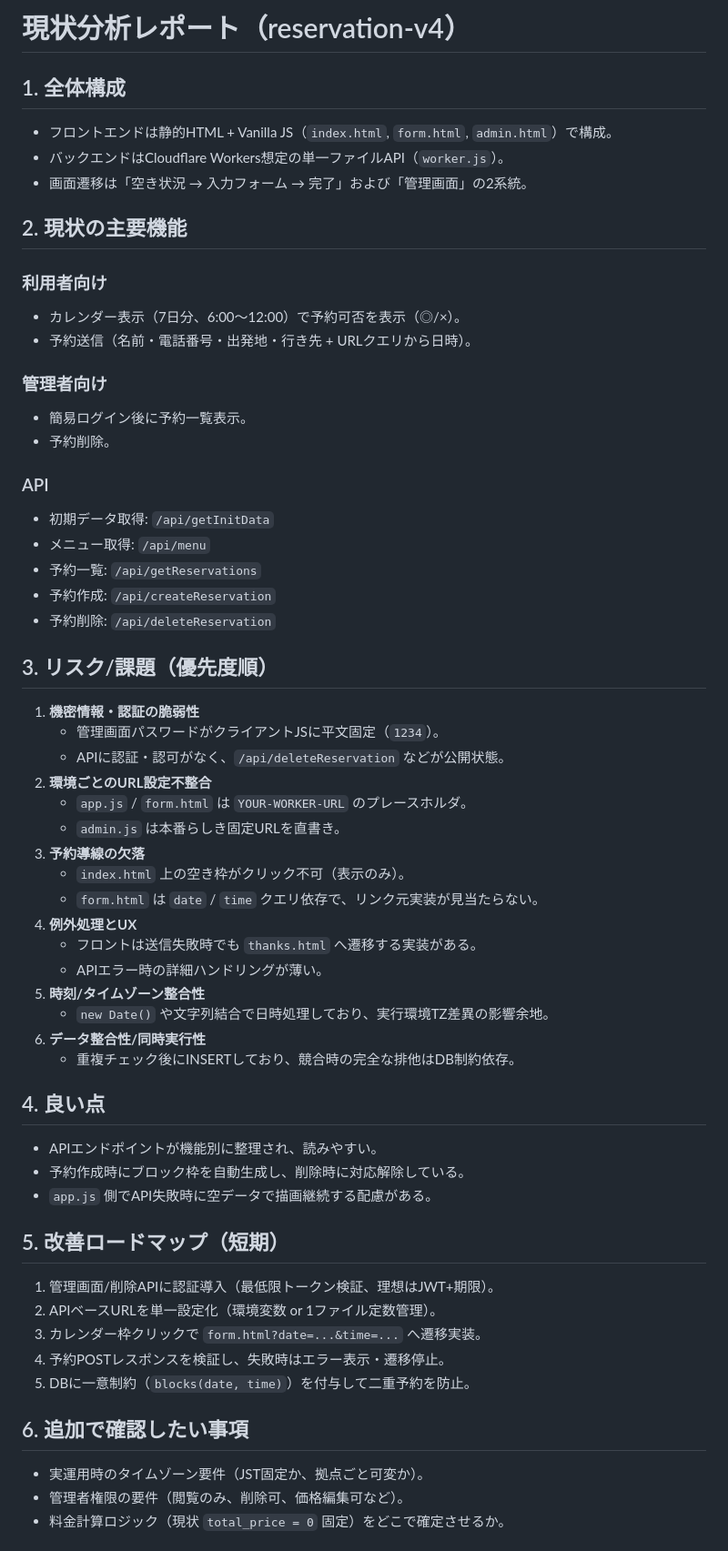
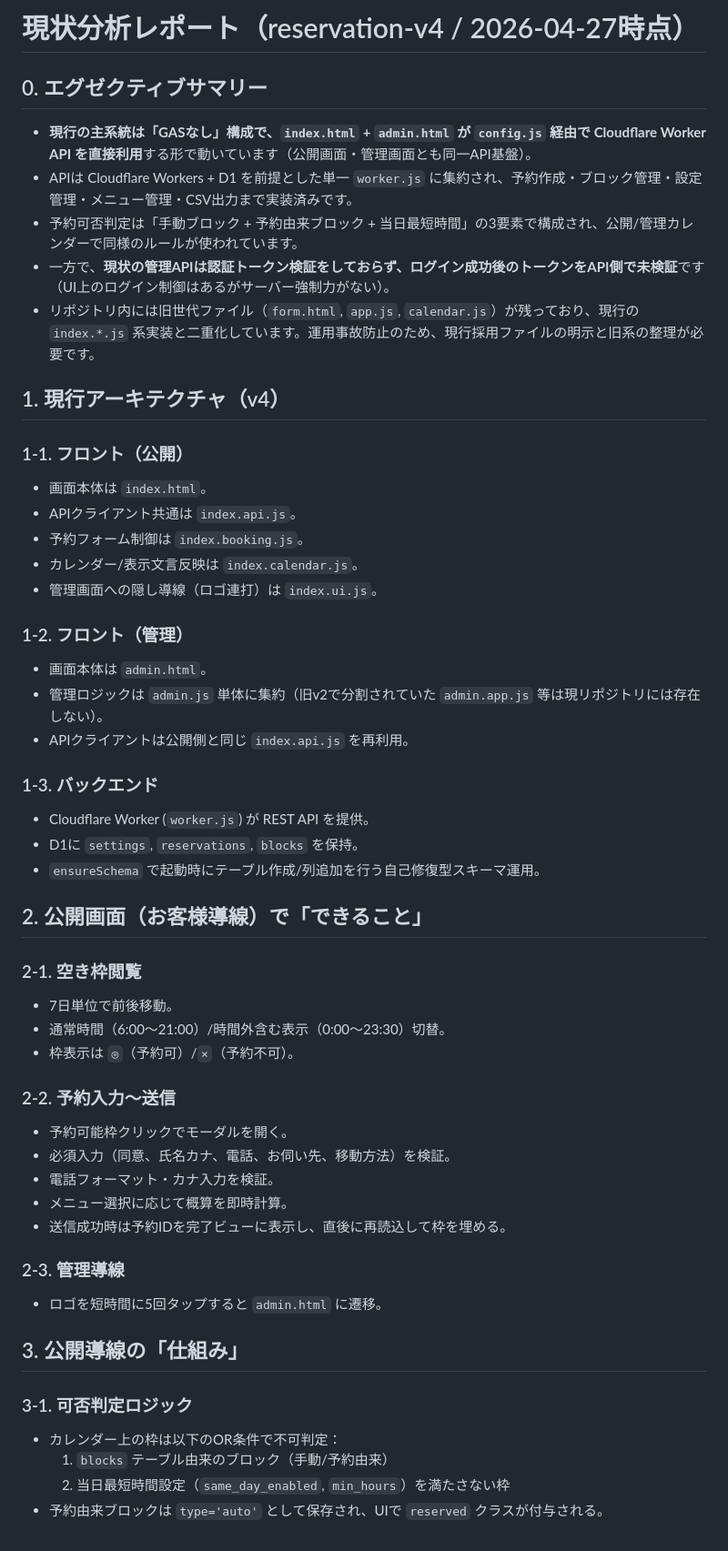
Before and after one commit to infochibafukushi-dotcom/reservation-v4, a Markdown page: CURRENT_STATE_ANALYSIS.md, the part around one of its changes. Shown at 91% size. GitHub-like rendering.

Commit message:
docs: refresh v4 current-state analysis for GAS-free architecture

```diff
--- a/CURRENT_STATE_ANALYSIS.md
+++ b/CURRENT_STATE_ANALYSIS.md
@@ -1,57 +1,53 @@
-# 現状分析レポート（reservation-v4）
+# 現状分析レポート（reservation-v4 / 2026-04-27時点）
 
-## 1. 全体構成
-- フロントエンドは静的HTML + Vanilla JS（`index.html`, `form.html`, `admin.html`）で構成。
-- バックエンドはCloudflare Workers想定の単一ファイルAPI（`worker.js`）。
-- 画面遷移は「空き状況 → 入力フォーム → 完了」および「管理画面」の2系統。
+## 0. エグゼクティブサマリー
+- **現行の主系統は「GASなし」構成で、`index.html` + `admin.html` が `config.js` 経由で Cloudflare Worker API を直接利用**する形で動いています（公開画面・管理画面とも同一API基盤）。
+- APIは Cloudflare Workers + D1 を前提とした単一 `worker.js` に集約され、予約作成・ブロック管理・設定管理・メニュー管理・CSV出力まで実装済みです。
+- 予約可否判定は「手動ブロック + 予約由来ブロック + 当日最短時間」の3要素で構成され、公開/管理カレンダーで同様のルールが使われています。
+- 一方で、**現状の管理APIは認証トークン検証をしておらず、ログイン成功後のトークンをAPI側で未検証**です（UI上のログイン制御はあるがサーバー強制力がない）。
+- リポジトリ内には旧世代ファイル（`form.html`, `app.js`, `calendar.js`）が残っており、現行の `index.*.js` 系実装と二重化しています。運用事故防止のため、現行採用ファイルの明示と旧系の整理が必要です。
 
-## 2. 現状の主要機能
-### 利用者向け
-- カレンダー表示（7日分、6:00〜12:00）で予約可否を表示（◎/×）。
-- 予約送信（名前・電話番号・出発地・行き先 + URLクエリから日時）。
+## 1. 現行アーキテクチャ（v4）
 
-### 管理者向け
-- 簡易ログイン後に予約一覧表示。
-- 予約削除。
+### 1-1. フロント（公開）
+- 画面本体は `index.html`。
+- APIクライアント共通は `index.api.js`。
+- 予約フォーム制御は `index.booking.js`。
+- カレンダー/表示文言反映は `index.calendar.js`。
+- 管理画面への隠し導線（ロゴ連打）は `index.ui.js`。
 
-### API
-- 初期データ取得: `/api/getInitData`
-- メニュー取得: `/api/menu`
-- 予約一覧: `/api/getReservations`
-- 予約作成: `/api/createReservation`
-- 予約削除: `/api/deleteReservation`
+### 1-2. フロント（管理）
+- 画面本体は `admin.html`。
+- 管理ロジックは `admin.js` 単体に集約（旧v2で分割されていた `admin.app.js` 等は現リポジトリには存在しない）。
+- APIクライアントは公開側と同じ `index.api.js` を再利用。
 
-## 3. リスク/課題（優先度順）
-1. **機密情報・認証の脆弱性**
-   - 管理画面パスワードがクライアントJSに平文固定（`1234`）。
-   - APIに認証・認可がなく、`/api/deleteReservation` などが公開状態。
-2. **環境ごとのURL設定不整合**
-   - `app.js` / `form.html` は `YOUR-WORKER-URL` のプレースホルダ。
-   - `admin.js` は本番らしき固定URLを直書き。
-3. **予約導線の欠落**
-   - `index.html` 上の空き枠がクリック不可（表示のみ）。
-   - `form.html` は `date` / `time` クエリ依存で、リンク元実装が見当たらない。
-4. **例外処理とUX**
-   - フロントは送信失敗時でも `thanks.html` へ遷移する実装がある。
-   - APIエラー時の詳細ハンドリングが薄い。
-5. **時刻/タイムゾーン整合性**
-   - `new Date()` や文字列結合で日時処理しており、実行環境TZ差異の影響余地。
-6. **データ整合性/同時実行性**
-   - 重複チェック後にINSERTしており、競合時の完全な排他はDB制約依存。
+### 1-3. バックエンド
+- Cloudflare Worker (`worker.js`) が REST API を提供。
+- D1に `settings`, `reservations`, `blocks` を保持。
+- `ensureSchema` で起動時にテーブル作成/列追加を行う自己修復型スキーマ運用。
 
-## 4. 良い点
-- APIエンドポイントが機能別に整理され、読みやすい。
-- 予約作成時にブロック枠を自動生成し、削除時に対応解除している。
-- `app.js` 側でAPI失敗時に空データで描画継続する配慮がある。
+## 2. 公開画面（お客様導線）で「できること」
 
-## 5. 改善ロードマップ（短期）
-1. 管理画面/削除APIに認証導入（最低限トークン検証、理想はJWT+期限）。
-2. APIベースURLを単一設定化（環境変数 or 1ファイル定数管理）。
-3. カレンダー枠クリックで `form.html?date=...&time=...` へ遷移実装。
-4. 予約POSTレスポンスを検証し、失敗時はエラー表示・遷移停止。
-5. DBに一意制約（`blocks(date, time)`）を付与して二重予約を防止。
+### 2-1. 空き枠閲覧
+- 7日単位で前後移動。
+- 通常時間（6:00〜21:00）/時間外含む表示（0:00〜23:30）切替。
+- 枠表示は `◎`（予約可）/`×`（予約不可）。
 
-## 6. 追加で確認したい事項
-- 実運用時のタイムゾーン要件（JST固定か、拠点ごと可変か）。
-- 管理者権限の要件（閲覧のみ、削除可、価格編集可など）。
-- 料金計算ロジック（現状 `total_price = 0` 固定）をどこで確定させるか。
+### 2-2. 予約入力〜送信
+- 予約可能枠クリックでモーダルを開く。
+- 必須入力（同意、氏名カナ、電話、お伺い先、移動方法）を検証。
+- 電話フォーマット・カナ入力を検証。
+- メニュー選択に応じて概算を即時計算。
+- 送信成功時は予約IDを完了ビューに表示し、直後に再読込して枠を埋める。
+
+### 2-3. 管理導線
+- ロゴを短時間に5回タップすると `admin.html` に遷移。
+
+## 3. 公開導線の「仕組み」
+
+### 3-1. 可否判定ロジック
+- カレンダー上の枠は以下のOR条件で不可判定：
+  1) `blocks` テーブル由来のブロック（手動/予約由来）
+  2) 当日最短時間設定（`same_day_enabled`, `min_hours`）を満たさない枠
+- 予約由来ブロックは `type='auto'` として保存され、UIで `reserved` クラスが付与される。
+
```
Also changed, not shown: other parts of CURRENT_STATE_ANALYSIS.md (+127 -0 lines).
